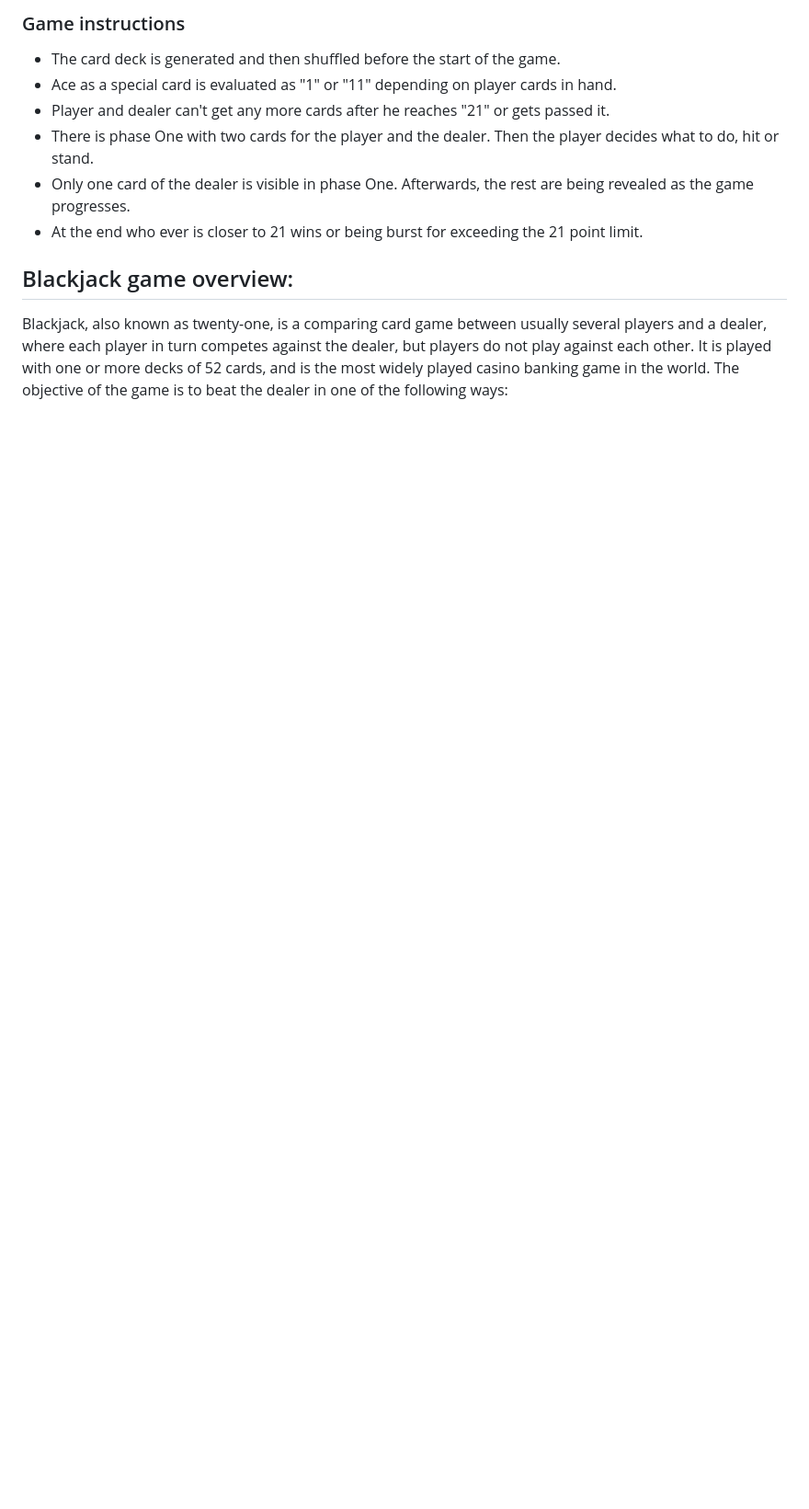
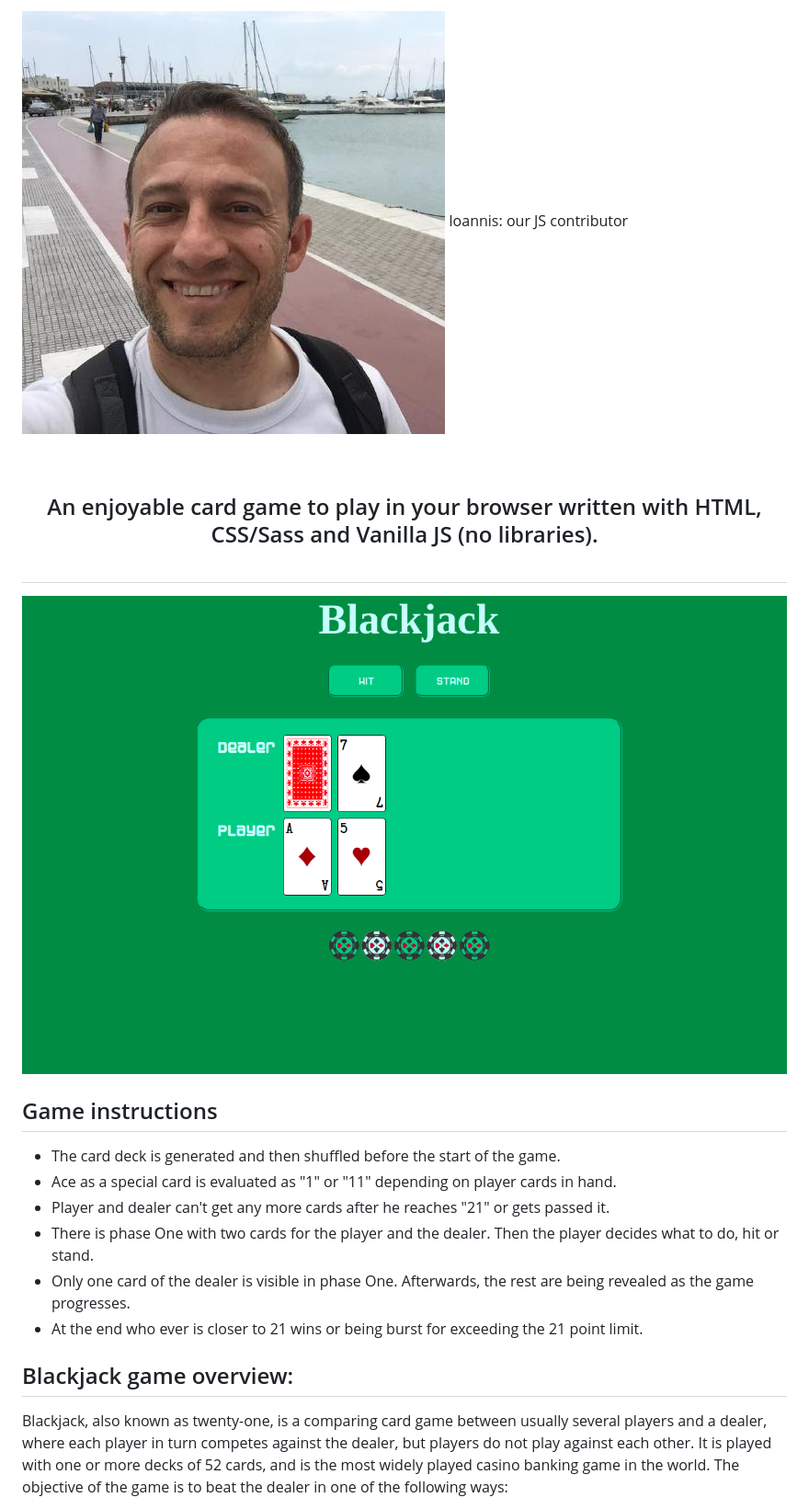
Before and after one commit to NLJZ/blackjack, a Markdown page: README.md, the part around one of its changes. Shown at 92% size. GitHub-like rendering; pictures changed too: src/images/blackjack.png (added), src/images/ioannis.jpeg (added); blank space fills up the shorter version.

```diff
--- a/README.md
+++ b/README.md
@@ -10,5 +10,13 @@ It's a simple game to play in your browser written with HTML, CSS/Sass and Vanil
 
-### Game instructions
+![Ioannis](./src/images/ioannis.jpeg) Ioannis: our JS contributor
+
+<br/>
+
+## <div align="center">An enjoyable card game to play in your browser written with HTML, CSS/Sass and Vanilla JS (no libraries).</div> <br/>
+
+![blackjack picture](./src/images/blackjack.png)
+
+## Game instructions
 
 - The card deck is generated and then shuffled before the start of the game.
 - Ace as a special card is evaluated as "1" or "11" depending on player cards in hand.
```
Also changed, not shown: other parts of README.md (+5 -5 lines), src/images/blackjack-project.png (deleted), src/images/marcelo.jpeg (added), src/images/nathan.jpeg (added), src/images/yaman.jpeg (added).
